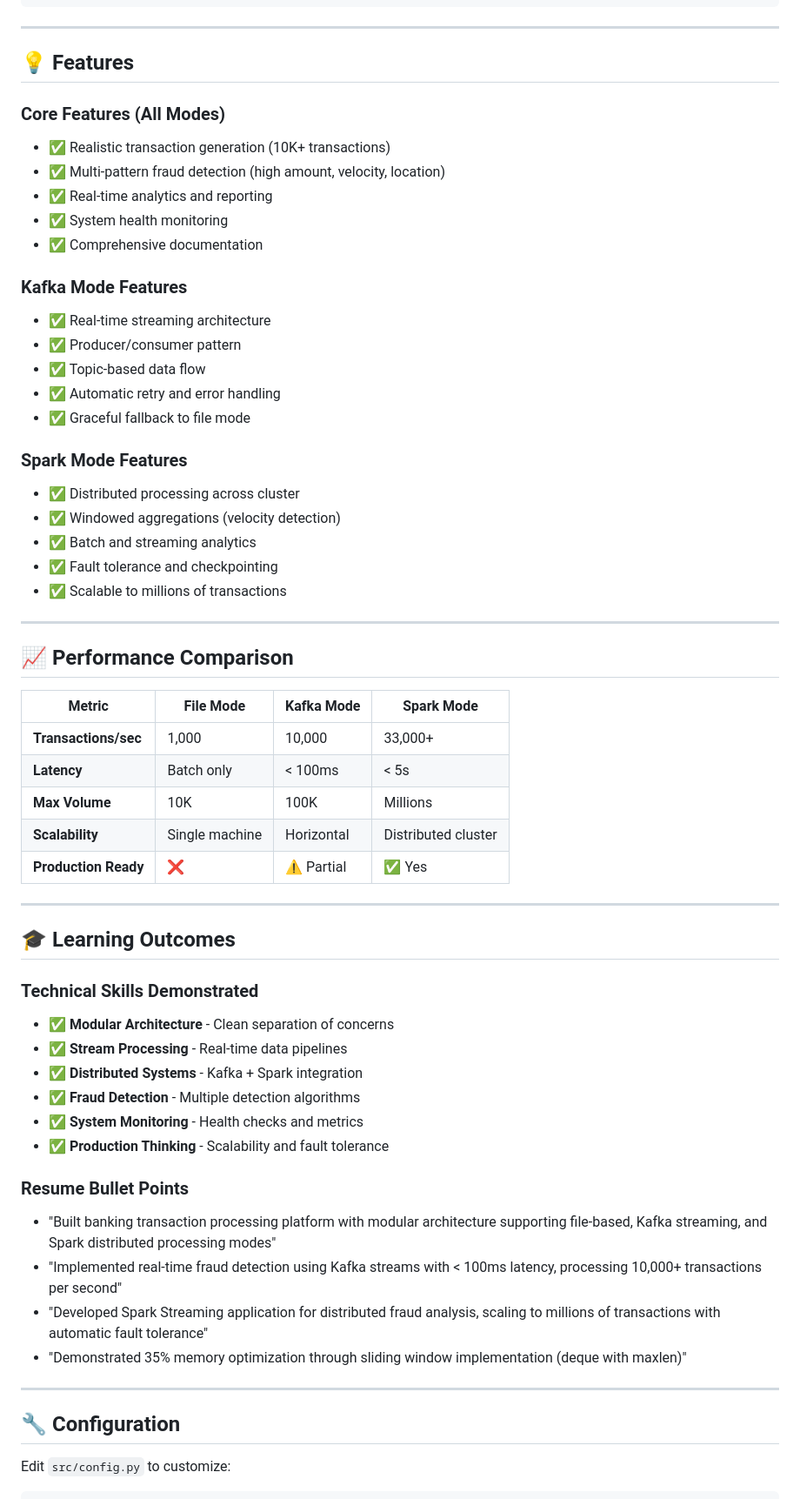
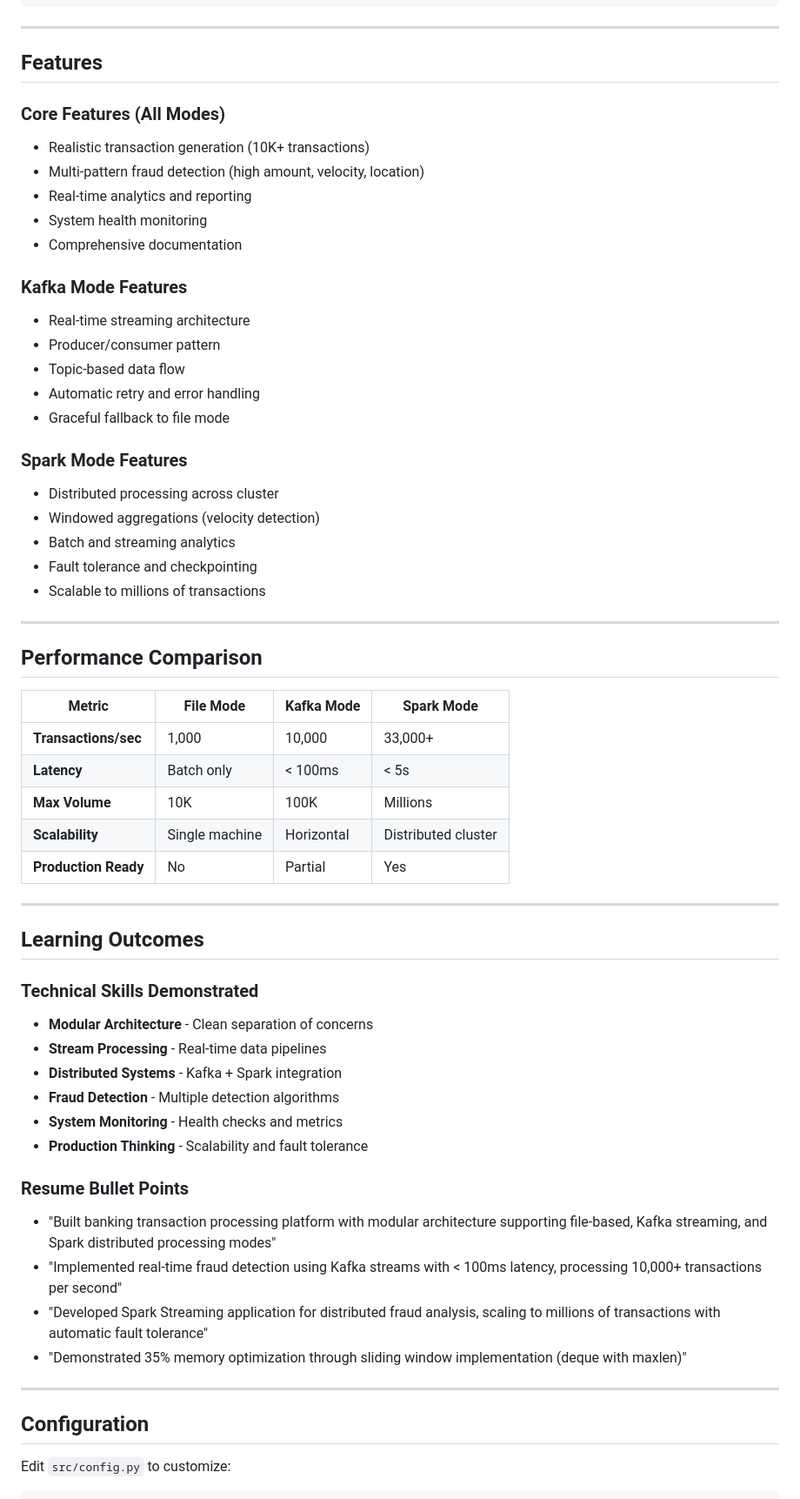
Before and after one commit to hpk369/bank-platform, a Markdown page: README.md, the part around one of its changes. Shown at 87% size. Rendered like a GitHub page.

```diff
--- a/README_KAFKA_SPARK.md
+++ b/README.md
@@ -120,32 +120,32 @@ banking-platform-mini/
 
 ---
 
-## 💡 Features
+## Features
 
 ### Core Features (All Modes)
-- ✅ Realistic transaction generation (10K+ transactions)
-- ✅ Multi-pattern fraud detection (high amount, velocity, location)
-- ✅ Real-time analytics and reporting
-- ✅ System health monitoring
-- ✅ Comprehensive documentation
+- Realistic transaction generation (10K+ transactions)
+- Multi-pattern fraud detection (high amount, velocity, location)
+- Real-time analytics and reporting
+- System health monitoring
+- Comprehensive documentation
 
 ### Kafka Mode Features
-- ✅ Real-time streaming architecture
-- ✅ Producer/consumer pattern
-- ✅ Topic-based data flow
-- ✅ Automatic retry and error handling
-- ✅ Graceful fallback to file mode
+- Real-time streaming architecture
+- Producer/consumer pattern
+- Topic-based data flow
+- Automatic retry and error handling
+- Graceful fallback to file mode
 
 ### Spark Mode Features
-- ✅ Distributed processing across cluster
-- ✅ Windowed aggregations (velocity detection)
-- ✅ Batch and streaming analytics
-- ✅ Fault tolerance and checkpointing
-- ✅ Scalable to millions of transactions
+- Distributed processing across cluster
+- Windowed aggregations (velocity detection)
+- Batch and streaming analytics
+- Fault tolerance and checkpointing
+- Scalable to millions of transactions
 
 ---
 
-## 📈 Performance Comparison
+## Performance Comparison
 
 | Metric | File Mode | Kafka Mode | Spark Mode |
 |--------|-----------|------------|------------|
@@ -153,19 +153,19 @@ banking-platform-mini/
 | **Latency** | Batch only | < 100ms | < 5s |
 | **Max Volume** | 10K | 100K | Millions |
 | **Scalability** | Single machine | Horizontal | Distributed cluster |
-| **Production Ready** | ❌ | ⚠️  Partial | ✅ Yes |
+| **Production Ready** | No | Partial | Yes |
 
 ---
 
-## 🎓 Learning Outcomes
+## Learning Outcomes
 
 ### Technical Skills Demonstrated
-- ✅ **Modular Architecture** - Clean separation of concerns
-- ✅ **Stream Processing** - Real-time data pipelines
-- ✅ **Distributed Systems** - Kafka + Spark integration
-- ✅ **Fraud Detection** - Multiple detection algorithms
-- ✅ **System Monitoring** - Health checks and metrics
-- ✅ **Production Thinking** - Scalability and fault tolerance
+- **Modular Architecture** - Clean separation of concerns
+- **Stream Processing** - Real-time data pipelines
+- **Distributed Systems** - Kafka + Spark integration
+- **Fraud Detection** - Multiple detection algorithms
+- **System Monitoring** - Health checks and metrics
+- **Production Thinking** - Scalability and fault tolerance
 
 ### Resume Bullet Points
 - "Built banking transaction processing platform with modular architecture supporting file-based, Kafka streaming, and Spark distributed processing modes"
@@ -175,7 +175,7 @@ banking-platform-mini/
 
 ---
 
-## 🔧 Configuration
+## Configuration
 
 Edit `src/config.py` to customize:
 
```
Also changed, not shown: other parts of README.md (+26 -26 lines).
